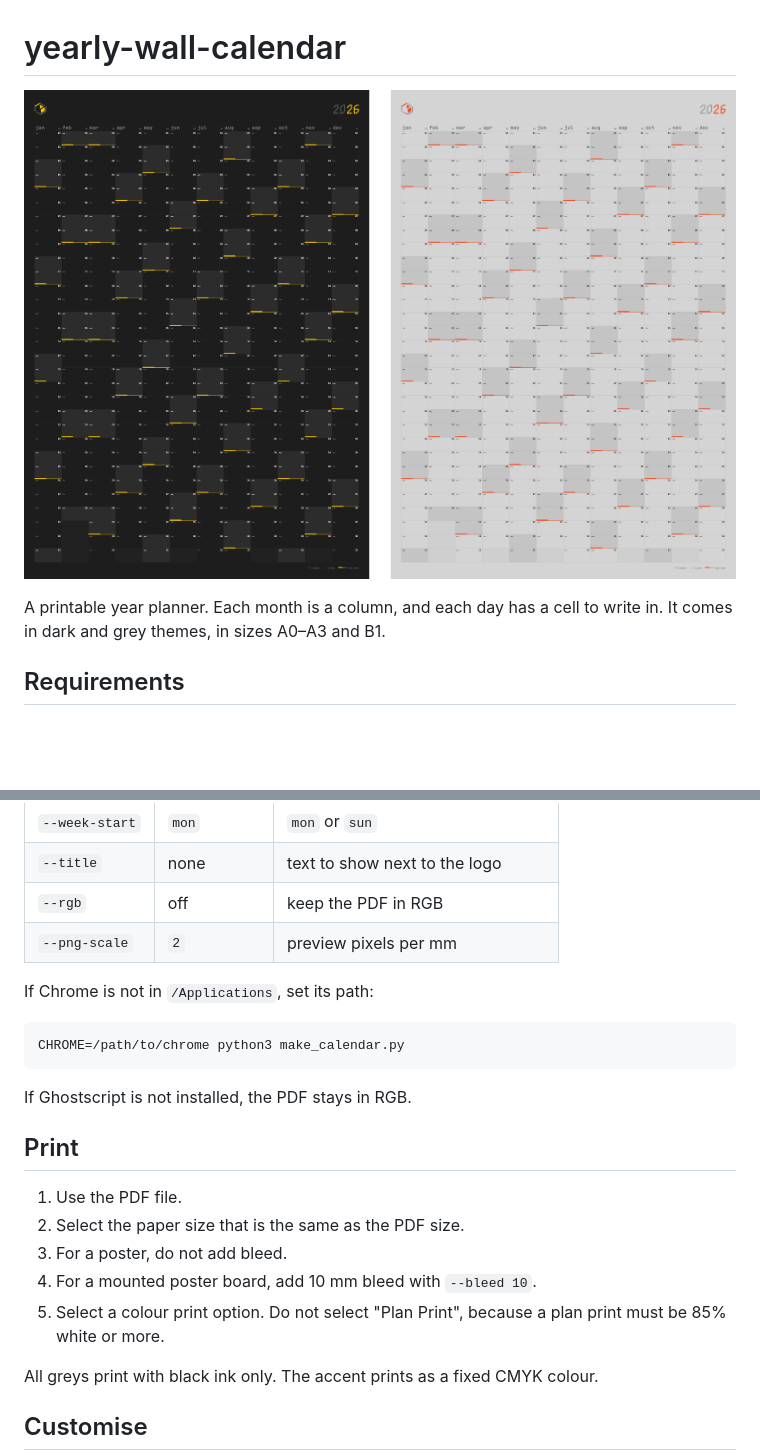
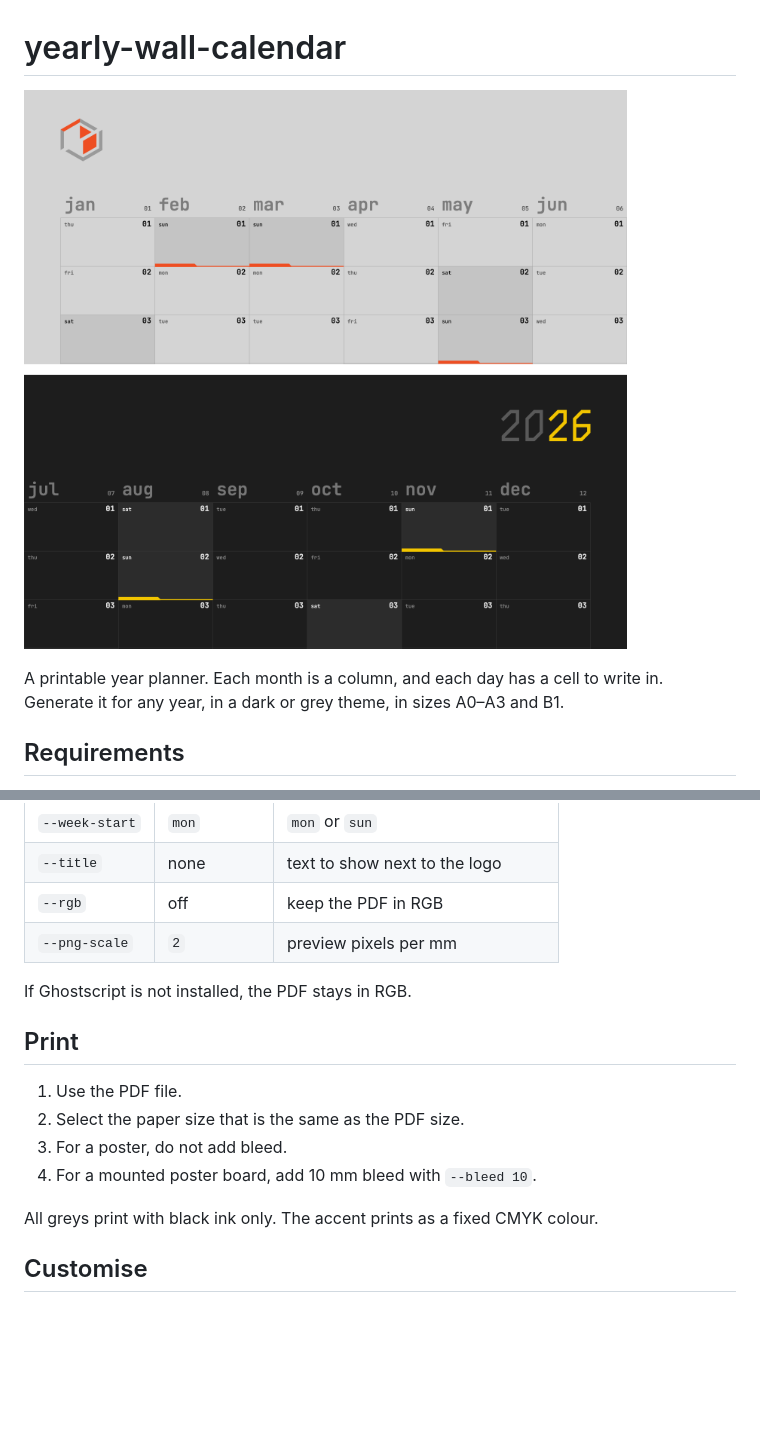
Before and after one commit to echus/yearly-wall-calendar, a Markdown page: README.md, 2 parts joined by grey strips. Drawn GitHub-style; pictures changed too: docs/preview.png; blank space fills up the shorter version.

Commit message:
Use close-up preview, tighten README
Drop Chrome path and plan print notes.

````diff
--- a/README.md
+++ b/README.md
@@ -4,5 +4,5 @@
 
-A printable year planner. Each month is a column, and each day has a cell to write in. It comes in dark and grey themes, in sizes A0–A3 and B1.
+A printable year planner. Each month is a column, and each day has a cell to write in. Generate it for any year, in a dark or grey theme, in sizes A0–A3 and B1.
 
 ## Requirements
 
@@ -37,12 +37,6 @@ The script writes these files to `out/<year>/` for each size and theme:
 | `--rgb` | off | keep the PDF in RGB |
 | `--png-scale` | `2` | preview pixels per mm |
 
-If Chrome is not in `/Applications`, set its path:
-
-```bash
-CHROME=/path/to/chrome python3 make_calendar.py
-```
-
 If Ghostscript is not installed, the PDF stays in RGB.
 
 ## Print
@@ -51,7 +45,6 @@ If Ghostscript is not installed, the PDF stays in RGB.
 2. Select the paper size that is the same as the PDF size.
 3. For a poster, do not add bleed.
 4. For a mounted poster board, add 10 mm bleed with `--bleed 10`.
-5. Select a colour print option. Do not select "Plan Print", because a plan print must be 85% white or more.
 
 All greys print with black ink only. The accent prints as a fixed CMYK colour.
 
````
Also changed, not shown: other parts of README.md (+1 -1 lines).
